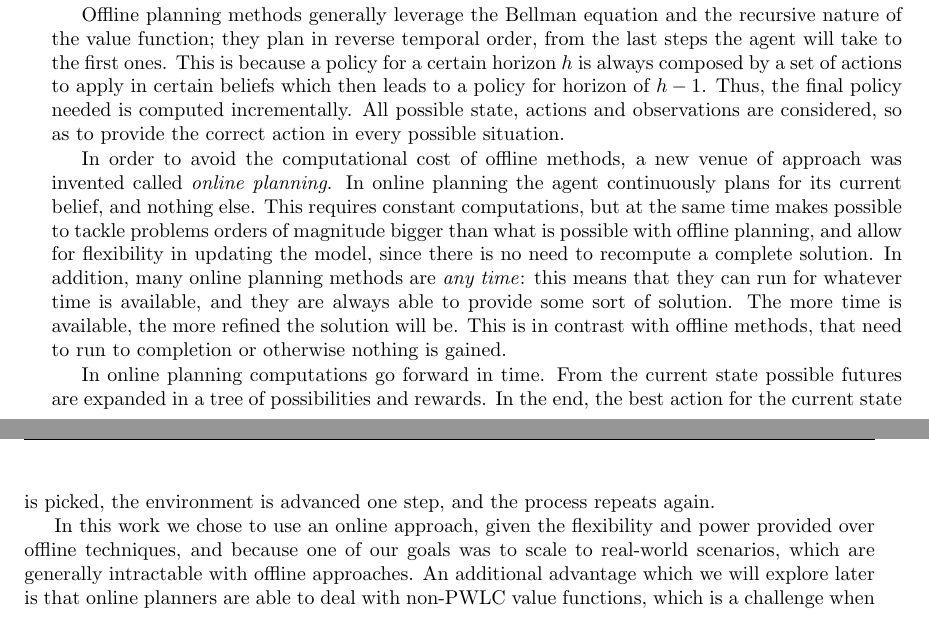
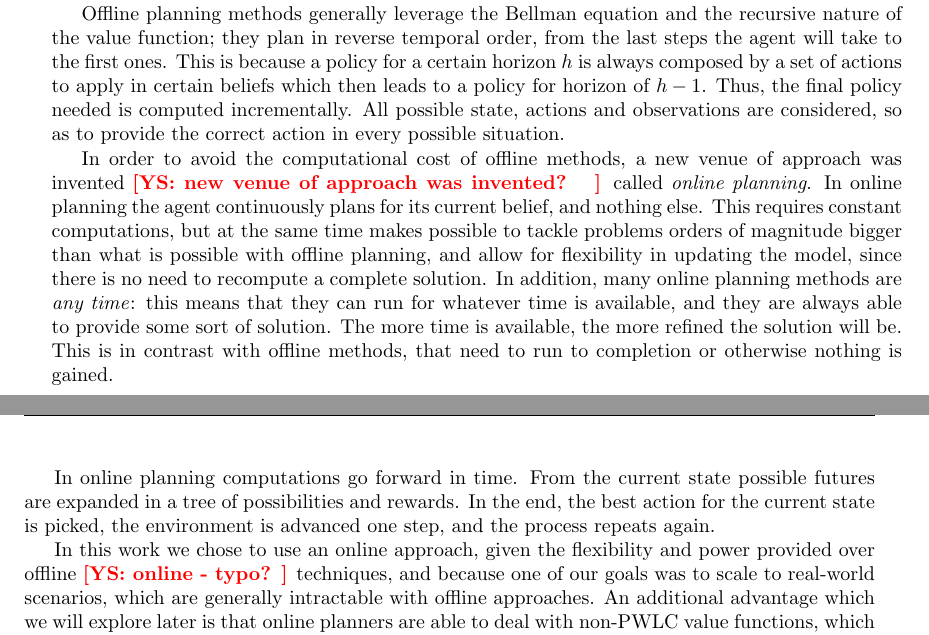
Before and after one commit to Svalorzen/MasterThesisLatex, a LaTeX thesis (main.tex, which reads chapters/solutions.tex): two parts of pages 12 and 13 of 28 before the commit and two parts of pages 12 and 13 of 29 after it, joined at a grey line, cut so that both start at the same text. Compiled offline with pdfLaTeX.

Commit message:
comments

```diff
--- a/chapters/solutions.tex
+++ b/chapters/solutions.tex
@@ -36,7 +37,7 @@ actions to apply in certain beliefs which then leads to a policy for horizon of
 final policy needed is computed incrementally. All possible state, actions and observations are
 considered, so as to provide the correct action in every possible situation.
 
-In order to avoid the computational cost of offline methods, a new venue of approach was invented
+In order to avoid the computational cost of offline methods, a new venue of approach was invented \ys{new venue of approach was invented? }
 called \textit{online planning}. In online planning the agent continuously plans for its current
 belief, and nothing else. This requires constant computations, but at the same time makes possible
 to tackle problems orders of magnitude bigger than what is possible with offline planning, and allow
@@ -51,7 +52,7 @@ expanded in a tree of possibilities and rewards. In the end, the best action for
 is picked, the environment is advanced one step, and the process repeats again.
 
 In this work we chose to use an online approach, given the flexibility and power provided over
-offline techniques, and because one of our goals was to scale to real-world scenarios, which are
+offline \ys{online - typo?} techniques, and because one of our goals was to scale to real-world scenarios, which are
 generally intractable with offline approaches. An additional advantage which we will explore later
 is that online planners are able to deal with non-PWLC value functions, which is a challenge when
 using negative entropy as a reward function.
```
Also changed, not shown: chapters/solutions.tex (1 more changed lines).
